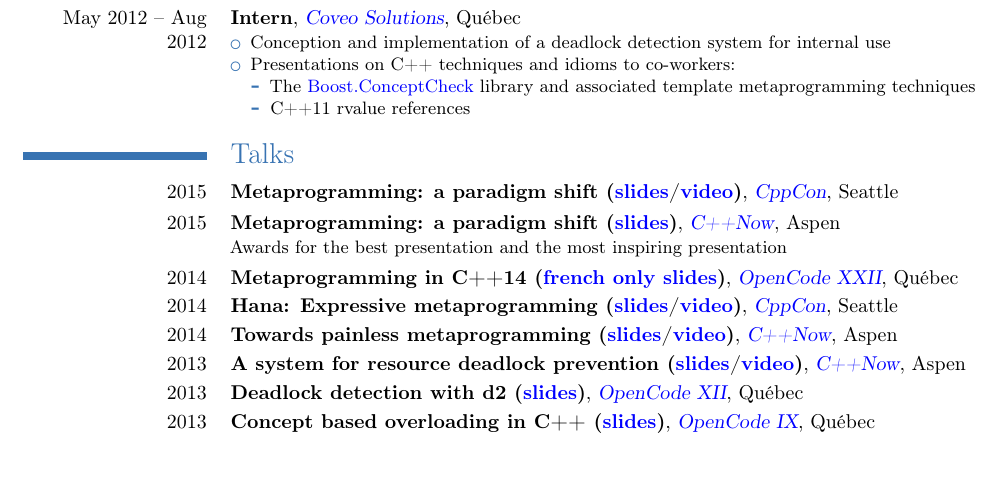
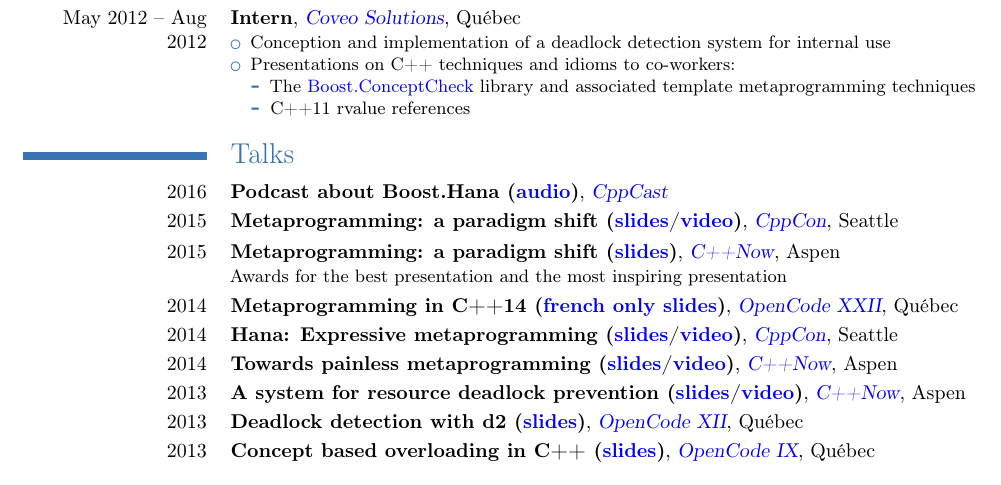
Before and after one commit to ldionne/ldionne.github.io, a LaTeX CV (resume.tex): part of page 1 of 2, cut so that both start at the same text. Compiled offline with pdfLaTeX.

Commit message:
Update resume with CppCast

```diff
--- a/resume.tex
+++ b/resume.tex
@@ -86,6 +86,10 @@
 %%%%%%%%%%%%%%%%%%%%%%%%%%%%%%%%%%%%%%%%%%%%%%%%%%%%%%%%%%%%%%%%%%%%%%%%%%%%%%
 
 \section{Talks}
+\cventry{2016}
+        {Podcast about Boost.Hana (\myhref{http://cppcast.com/2016/04/louis-dionne/}{audio})}
+        {\myhref{http://cppcast.com}{CppCast}}{}{}{}{}
+
 \cventry{2015}
         {Metaprogramming: a paradigm shift (\myhref{http://ldionne.github.io/hana-cppcon-2015}{slides}/\myhref{https://youtu.be/cg1wOINjV9U}{video})}
         {\myhref{http://cppcon.org}{CppCon}}{Seattle}{}{}{}
```
Also changed, not shown: resume.pdf.
